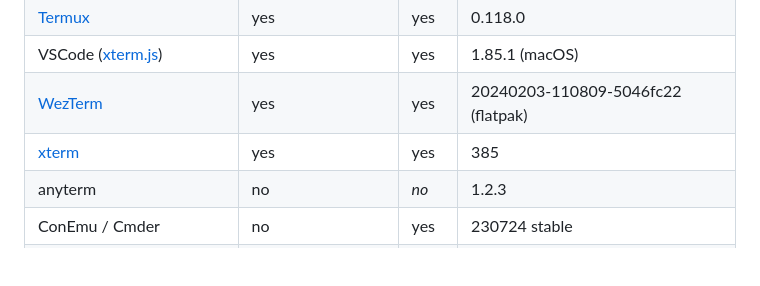
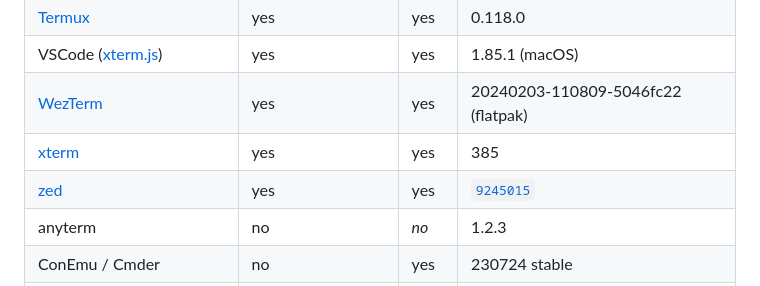
Before and after one commit to bash/terminal-colorsaurus, a Markdown page: doc/terminal-survey.md, the part around the change printed below. Rendered like a GitHub page; blank space fills up the shorter version.

Commit message:
Add zed to the list of terminals

```diff
--- a/doc/terminal-survey.md
+++ b/doc/terminal-survey.md
@@ -21,6 +21,7 @@ A list of terminals that were tested for support of `OSC 10` / `OSC 11` and `DA1
 | VSCode ([xterm.js])        | yes                   | yes   | 1.85.1 (macOS)                     |
 | [WezTerm]                  | yes                   | yes   | 20240203-110809-5046fc22 (flatpak) |
 | [xterm]                    | yes                   | yes   | 385                                |
+| [zed]                      | yes                   | yes   | [`9245015`][zed-version]|
 | anyterm                    | no                    | *no*  | 1.2.3                              |
 | ConEmu / Cmder             | no                    | yes   | 230724 stable                      |
 | cool-retro-term            | no                    | yes   | 1.2.0                              |
```
Also changed, not shown: other parts of doc/terminal-survey.md (+2 -0 lines).
